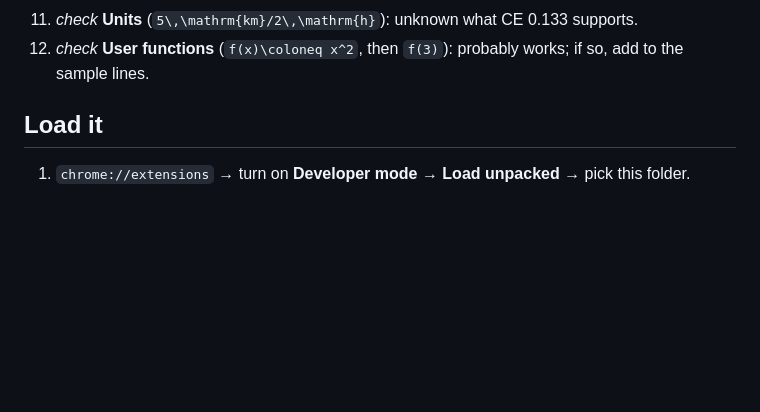
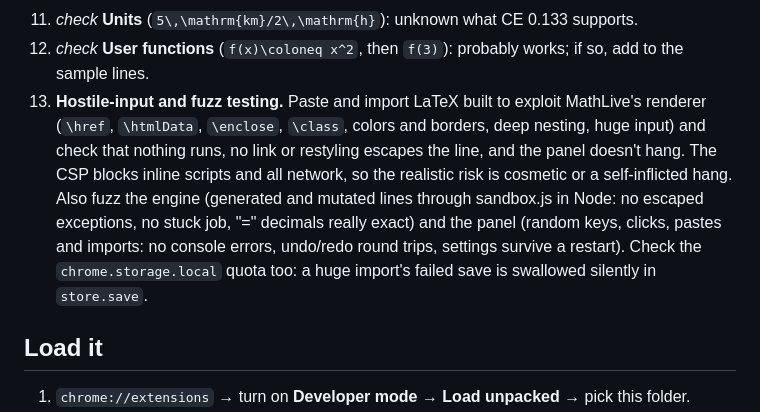
Before and after one commit to girlpocalypse/mathslop, a Markdown page: CLAUDE.md, the part around the change. Drawn GitHub-style; blank space fills up the shorter version.

Commit message:
CLAUDE.md: note hostile-input and fuzz testing as an open item
Co-Authored-By: Claude Opus 5.5 <noreply@anthropic.com>

```diff
--- a/CLAUDE.md
+++ b/CLAUDE.md
@@ -33,6 +33,14 @@ Rough priority order. Items marked *check* need a quick test before committing t
 10. **Real undo** beyond the one-shot clear toast (e.g. deleted lines).
 11. *check* **Units** (`5\,\mathrm{km}/2\,\mathrm{h}`): unknown what CE 0.133 supports.
 12. *check* **User functions** (`f(x)\coloneq x^2`, then `f(3)`): probably works; if so, add to the sample lines.
+13. **Hostile-input and fuzz testing.** Paste and import LaTeX built to exploit MathLive's renderer (`\href`,
+      `\htmlData`, `\enclose`, `\class`, colors and borders, deep nesting, huge input) and check that nothing
+      runs, no link or restyling escapes the line, and the panel doesn't hang. The CSP blocks inline scripts
+      and all network, so the realistic risk is cosmetic or a self-inflicted hang. Also fuzz the engine
+      (generated and mutated lines through sandbox.js in Node: no escaped exceptions, no stuck job, "=" decimals
+      really exact) and the panel (random keys, clicks, pastes and imports: no console errors, undo/redo round
+      trips, settings survive a restart). Check the `chrome.storage.local` quota too: a huge import's failed
+      save is swallowed silently in `store.save`.
 
 ## Load it
 
```
